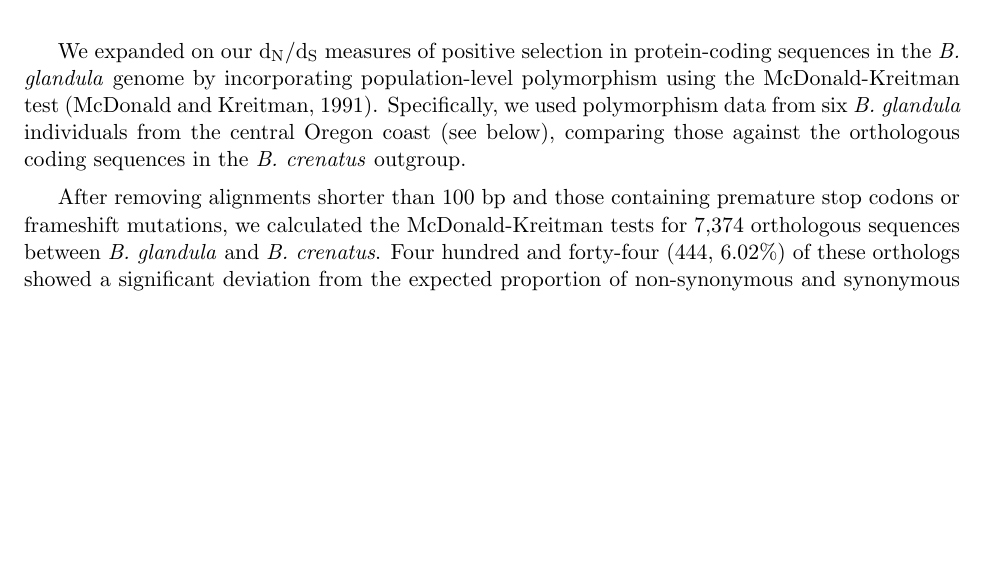
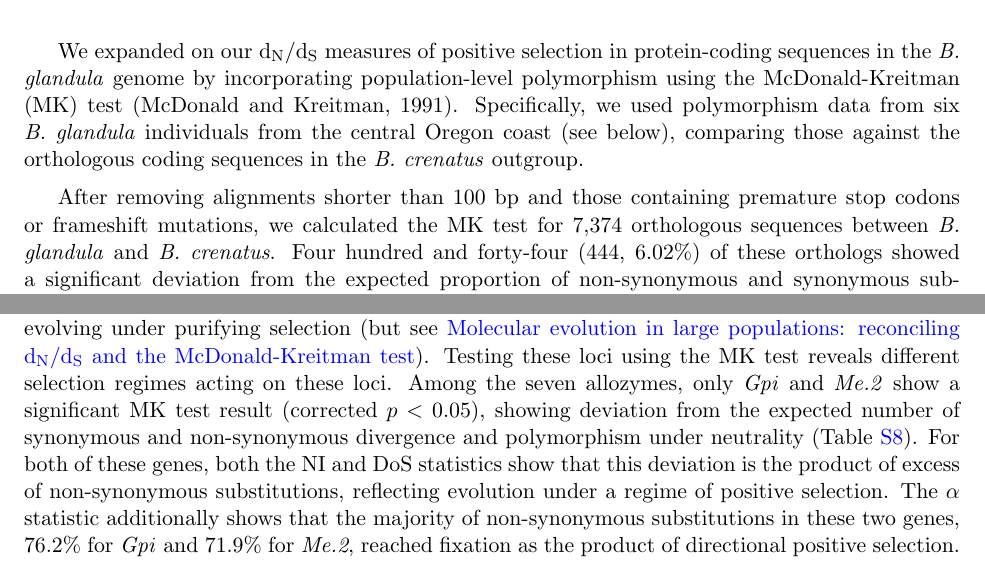
Before and after one commit to kr-colab/balanus_genome_ms, a LaTeX paper (docs/barnacle_genome_ms.tex): part of page 8 of 67 before the commit and two parts of pages 8 and 9 of 67 after it, the two joined at a grey line, cut so that both start at the same text, the shorter picture padded with empty space. Compiled offline with pdfLaTeX.

Commit message:
allozyme MKtest

```diff
--- a/docs/barnacle_genome_ms.tex
+++ b/docs/barnacle_genome_ms.tex
@@ -515,15 +515,15 @@ regulation), chymotrypsin-like protease CTRL-1, and the quiver gene.
 
 We expanded on our \dnds{} measures of positive selection in protein-coding sequences
 in the \bgla{} genome by incorporating population-level polymorphism using the
-McDonald-Kreitman test \citep{mcdonald_adaptive_1991}. Specifically, we used
+McDonald-Kreitman (MK) test \citep{mcdonald_adaptive_1991}. Specifically, we used
 polymorphism data from six \bgla{} individuals from the central Oregon coast
 (see below), comparing those against the orthologous coding sequences in the
 \textit{B. crenatus} outgroup.
 \vspace{0.2cm}
 
 After removing alignments shorter than 100 bp and those containing premature stop
-codons or frameshift mutations, we calculated the McDonald-Kreitman tests for
-7,374 orthologous sequences between \bgla{} and \textit{B. crenatus}.
+codons or frameshift mutations, we calculated the MK test for 7,374 orthologous
+sequences between \bgla{} and \textit{B. crenatus}.
 Four hundred and forty-four (444, 6.02\%) of these orthologs showed a significant
 deviation from the expected proportion of non-synonymous and synonymous substitutions
 and polymorphisms, following \textit{p}-value correction for multiple testing
@@ -621,12 +621,26 @@ alcohol dehydrogenase (\textit{Adh}), glucose-6-phosphate isomerase (\textit{Gpi
 copies of the NADP-dependent malic enzyme (\textit{Me.1} and \textit{Me.2}),
 mannose-6-phosphate isomerase (\textit{Mpi}), phosphoglucomutase (\textit{Pgm}), and
 superoxide dismutase (\textit{Sod}).
+\vspace{0.2cm}
+
 When compared against orthologous sequences from \textit{B. crenatus}, all seven loci show
 \dnds{} less than one (Table~\ref{tab:sup_allozymes_dnds}), in agreement with our genome-wide
-estimates, suggesting that they evolving under purifying selection.
-
-% Gpi and Me2 seems to have good results from MKtest. Me1 and Mpi show
-% balancing selection. Confirm with the Pi4/Ks plots.
+estimates, suggesting that they are evolving under purifying selection (but see
+\nameref{sec:discussion_dnds_mkt}).
+Testing these loci using the MK test reveals different selection regimes acting on these loci.
+Among the seven allozymes, only \textit{Gpi} and \textit{Me.2} show a significant MK test
+result (corrected $p < 0.05$), showing deviation from the expected number of synonymous and
+non-synonymous divergence and polymorphism under neutrality
+(Table~\ref{tab:sup_allozymes_mkt}).
+For both of these genes, both the NI and DoS statistics show that this deviation is the
+product of excess of non-synonymous substitutions, reflecting evolution under a regime of
+positive selection.
+The $\alpha$ statistic additionally shows that the majority of non-synonymous
+substitutions in these two genes, 76.2\% for \textit{Gpi} and 71.9\% for \textit{Me.2},
+reached fixation as the product of directional positive selection.
+
+% Note: mention that while not significant, all the other genes reflect excess polymorphism.
+% This is particularly strong for Me1 and Mpi. Bring in the Pi4/Ks plots.
 
 \subsection*{Barnacle populations exhibit elevated genetic polymorphism}
 
```
Also changed, not shown: docs/barnacle_genome_ms.tex (8 more changed lines).
